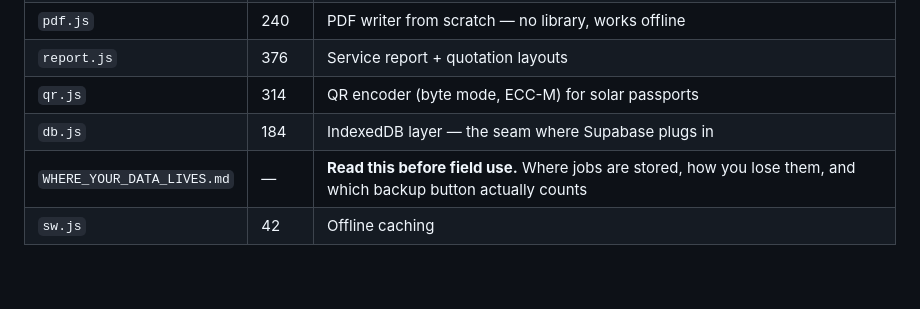
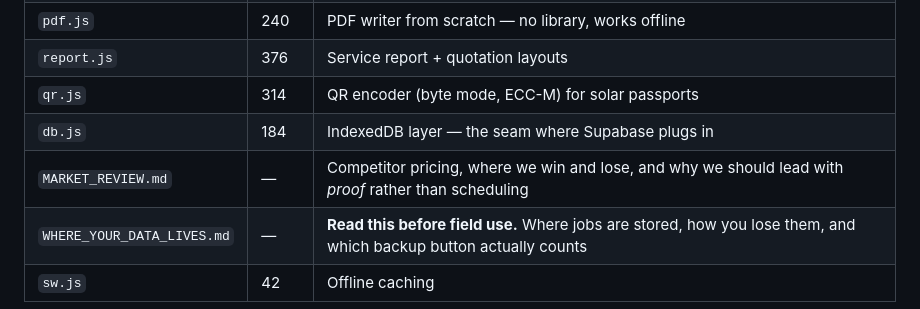
Before and after one commit to rehoteq1-coder/rehoteq-field, a Markdown page: README.md, the part around the change. Drawn GitHub-style; blank space fills up the shorter version.

```diff
--- a/README.md
+++ b/README.md
@@ -43,6 +43,7 @@ That's the whole product in one tap.
 | `report.js` | 376 | Service report + quotation layouts |
 | `qr.js` | 314 | QR encoder (byte mode, ECC-M) for solar passports |
 | `db.js` | 184 | IndexedDB layer — the seam where Supabase plugs in |
+| `MARKET_REVIEW.md` | — | Competitor pricing, where we win and lose, and why we should lead with *proof* rather than scheduling |
 | `WHERE_YOUR_DATA_LIVES.md` | — | **Read this before field use.** Where jobs are stored, how you lose them, and which backup button actually counts |
 | `sw.js` | 42 | Offline caching |
 
```
Also changed, not shown: MARKET_REVIEW.md (added, +215 -0 lines).
